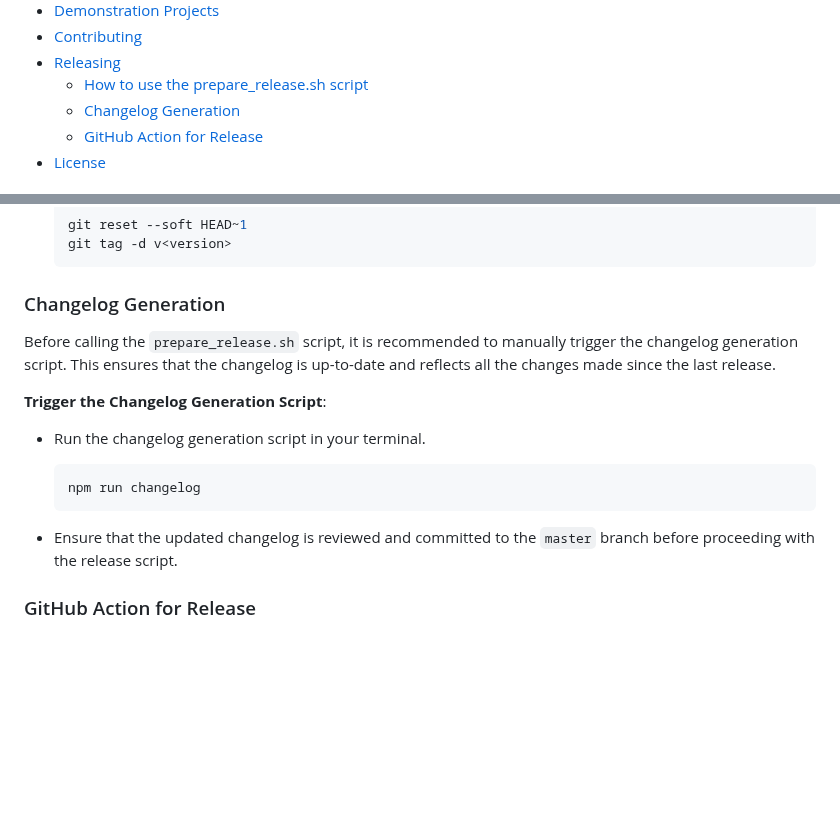
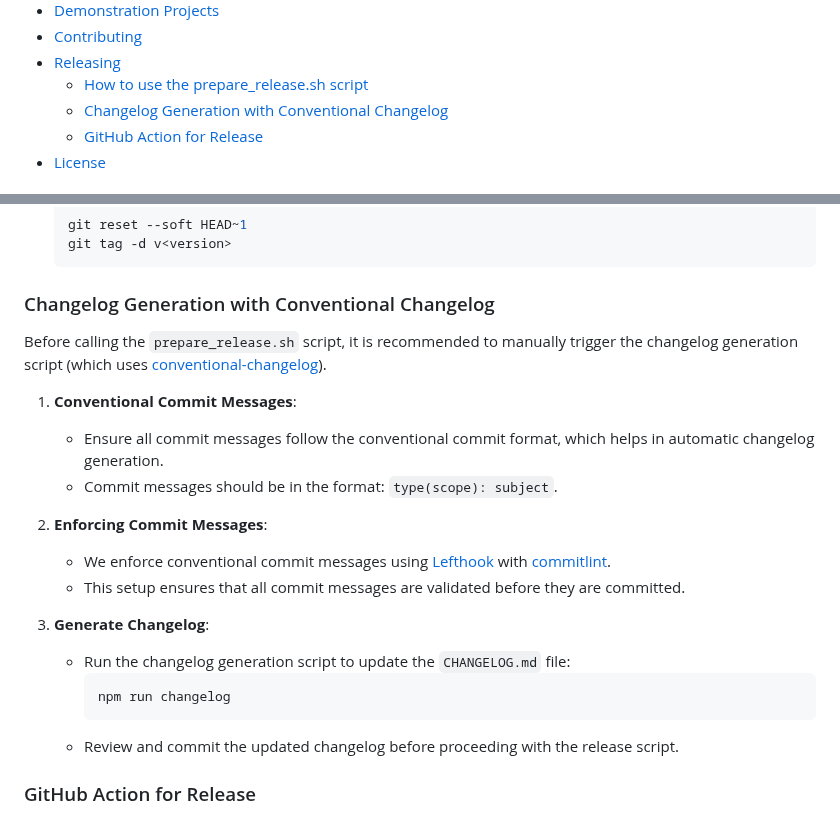
Before and after one commit to PAYONE-GmbH/PCP-client-javascript-SDK, a Markdown page: README.md, 2 parts joined by grey strips. Drawn GitHub-style; blank space fills up the shorter version.

Commit message:
docs: update readme part for changelog generation

````diff
--- a/README.md
+++ b/README.md
@@ -34,7 +34,7 @@ Welcome to the PayOne PCP JavaScript Client SDK for the PayOne PCP platform. Thi
 - [Contributing](#contributing)
 - [Releasing](#releasing)
   - [How to use the prepare_release.sh script](#how-to-use-the-prepare_releasesh-script)
-  - [Changelog Generation](#changelog-generation)
+  - [Changelog Generation with Conventional Changelog](#changelog-generation-with-conventional-changelog)
   - [GitHub Action for Release](#github-action-for-release)
 - [License](#license)
 
@@ -706,19 +706,26 @@ The [`prepare_release.sh`](./prepare_release.sh) script is a bash script designe
    git tag -d v<version>
    ```
 
-### Changelog Generation
+### Changelog Generation with Conventional Changelog
 
-Before calling the `prepare_release.sh` script, it is recommended to manually trigger the changelog generation script. This ensures that the changelog is up-to-date and reflects all the changes made since the last release.
+Before calling the `prepare_release.sh` script, it is recommended to manually trigger the changelog generation script (which uses [conventional-changelog](https://github.com/conventional-changelog/conventional-changelog)).
 
-**Trigger the Changelog Generation Script**:
+1. **Conventional Commit Messages**:
 
-- Run the changelog generation script in your terminal.
+   - Ensure all commit messages follow the conventional commit format, which helps in automatic changelog generation.
+   - Commit messages should be in the format: `type(scope): subject`.
 
-  ```sh
-  npm run changelog
-  ```
+2. **Enforcing Commit Messages**:
 
-- Ensure that the updated changelog is reviewed and committed to the `master` branch before proceeding with the release script.
+   - We enforce conventional commit messages using [Lefthook](https://github.com/evilmartians/lefthook) with [commitlint](https://github.com/conventional-changelog/commitlint).
+   - This setup ensures that all commit messages are validated before they are committed.
+
+3. **Generate Changelog**:
+   - Run the changelog generation script to update the `CHANGELOG.md` file:
+     ```sh
+     npm run changelog
+     ```
+   - Review and commit the updated changelog before proceeding with the release script.
 
 ### GitHub Action for Release
 
````
Also changed, not shown: other parts of README.md (+4 -0 lines).
